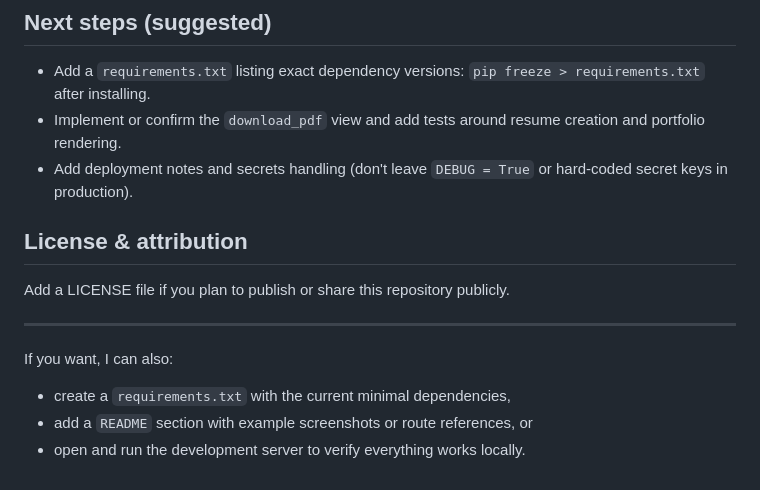
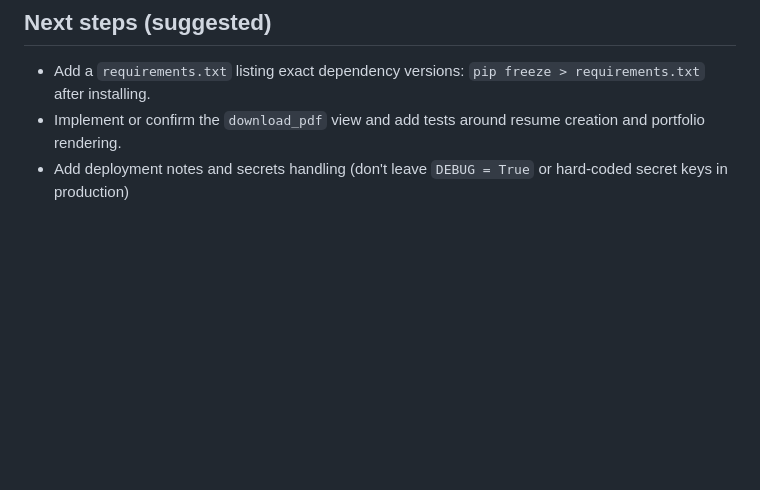
Before and after one commit to ColepJod/OneFormResume, a Markdown page: README.md, the part around the change. Rendered like a GitHub page; blank space fills up the shorter version.

Commit message:
Update README with streamlined next steps
Removed redundant suggestions and streamlined next steps.

```diff
--- a/README.md
+++ b/README.md
@@ -103,14 +103,4 @@ python manage.py migrate
 ## Next steps (suggested)
 - Add a `requirements.txt` listing exact dependency versions: `pip freeze > requirements.txt` after installing.
 - Implement or confirm the `download_pdf` view and add tests around resume creation and portfolio rendering.
-- Add deployment notes and secrets handling (don't leave `DEBUG = True` or hard-coded secret keys in production).
-
-## License & attribution
-Add a LICENSE file if you plan to publish or share this repository publicly.
-
----
-
-If you want, I can also:
-- create a `requirements.txt` with the current minimal dependencies,
-- add a `README` section with example screenshots or route references, or
-- open and run the development server to verify everything works locally.
+- Add deployment notes and secrets handling (don't leave `DEBUG = True` or hard-coded secret keys in production)
```
